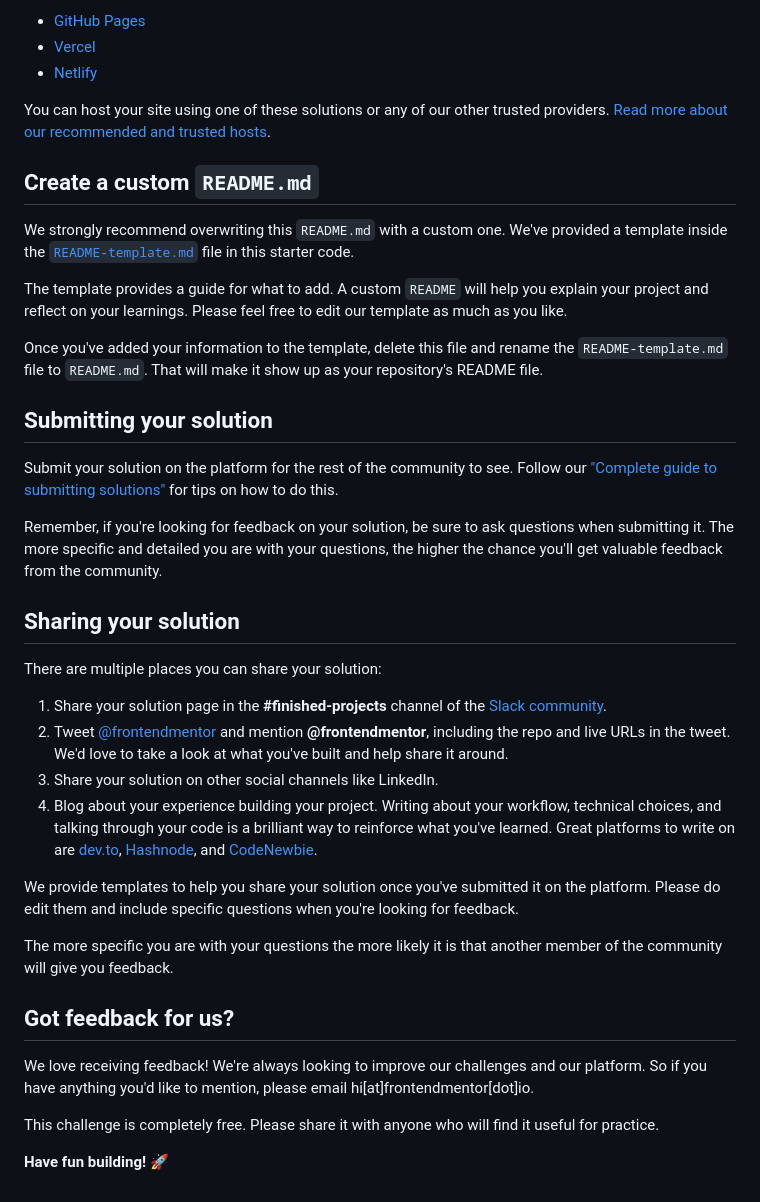
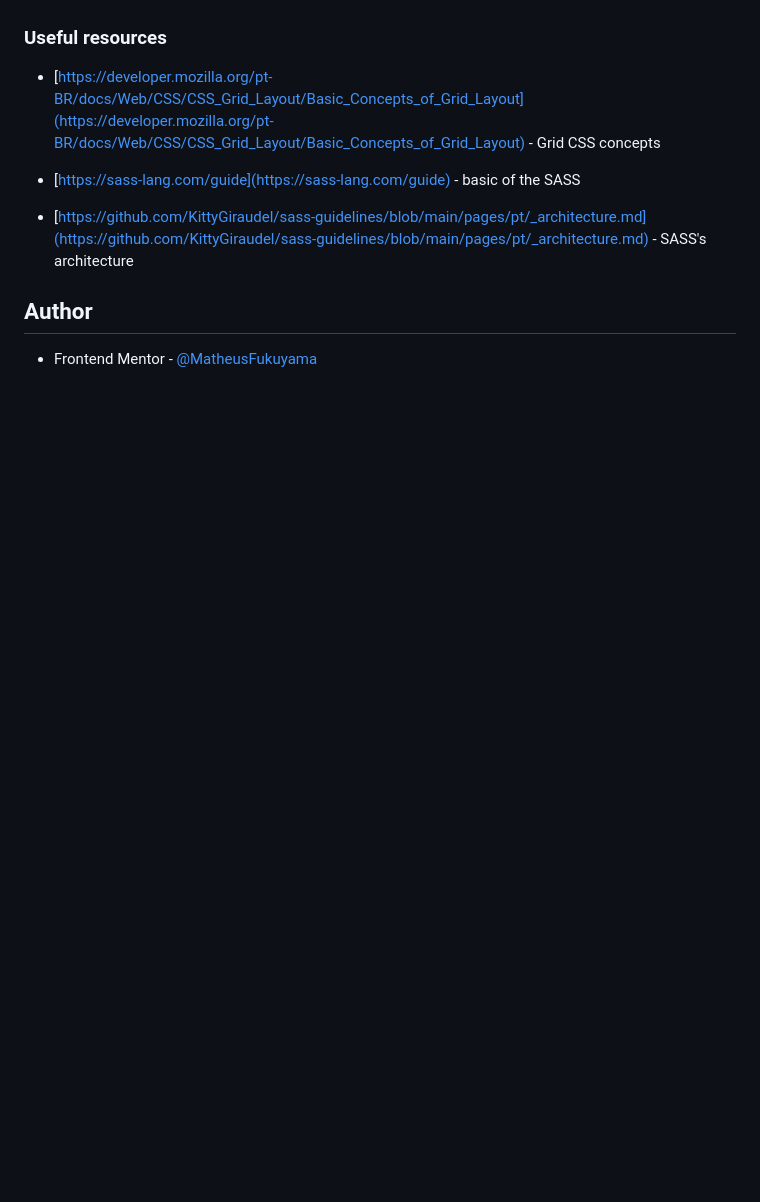
Before and after one commit to MatheusFukuyama/SimplePriceGrid, a Markdown page: README.md, the part around the change printed below. GitHub-like rendering; blank space fills up the shorter version.

```diff
--- a/README.md
+++ b/README.md
@@ -48,41 +57,12 @@ As mentioned above, there are many ways to host your project for free. Our recom
 
-- [GitHub Pages](https://pages.github.com/)
-- [Vercel](https://vercel.com/)
-- [Netlify](https://www.netlify.com/)
 
-You can host your site using one of these solutions or any of our other trusted providers. [Read more about our recommended and trusted hosts](https://medium.com/frontend-mentor/frontend-mentor-trusted-hosting-providers-bf000dfebe).
+### Useful resources
 
-## Create a custom `README.md`
+- [https://developer.mozilla.org/pt-BR/docs/Web/CSS/CSS_Grid_Layout/Basic_Concepts_of_Grid_Layout](https://developer.mozilla.org/pt-BR/docs/Web/CSS/CSS_Grid_Layout/Basic_Concepts_of_Grid_Layout) - Grid CSS concepts
 
-We strongly recommend overwriting this `README.md` with a custom one. We've provided a template inside the [`README-template.md`](./README-template.md) file in this starter code.
+- [https://sass-lang.com/guide](https://sass-lang.com/guide) - basic of the SASS
 
-The template provides a guide for what to add. A custom `README` will help you explain your project and reflect on your learnings. Please feel free to edit our template as much as you like.
+- [https://github.com/KittyGiraudel/sass-guidelines/blob/main/pages/pt/_architecture.md](https://github.com/KittyGiraudel/sass-guidelines/blob/main/pages/pt/_architecture.md) - SASS's architecture
+## Author
 
-Once you've added your information to the template, delete this file and rename the `README-template.md` file to `README.md`. That will make it show up as your repository's README file.
-
-## Submitting your solution
-
-Submit your solution on the platform for the rest of the community to see. Follow our ["Complete guide to submitting solutions"](https://medium.com/frontend-mentor/a-complete-guide-to-submitting-solutions-on-frontend-mentor-ac6384162248) for tips on how to do this.
-
-Remember, if you're looking for feedback on your solution, be sure to ask questions when submitting it. The more specific and detailed you are with your questions, the higher the chance you'll get valuable feedback from the community.
-
-## Sharing your solution
-
-There are multiple places you can share your solution:
-
-1. Share your solution page in the **#finished-projects** channel of the [Slack community](https://www.frontendmentor.io/slack).
-2. Tweet [@frontendmentor](https://twitter.com/frontendmentor) and mention **@frontendmentor**, including the repo and live URLs in the tweet. We'd love to take a look at what you've built and help share it around.
-3. Share your solution on other social channels like LinkedIn.
-4. Blog about your experience building your project. Writing about your workflow, technical choices, and talking through your code is a brilliant way to reinforce what you've learned. Great platforms to write on are [dev.to](https://dev.to/), [Hashnode](https://hashnode.com/), and [CodeNewbie](https://community.codenewbie.org/).
-
-We provide templates to help you share your solution once you've submitted it on the platform. Please do edit them and include specific questions when you're looking for feedback.
-
-The more specific you are with your questions the more likely it is that another member of the community will give you feedback.
-
-## Got feedback for us?
-
-We love receiving feedback! We're always looking to improve our challenges and our platform. So if you have anything you'd like to mention, please email hi[at]frontendmentor[dot]io.
-
-This challenge is completely free. Please share it with anyone who will find it useful for practice.
-
-**Have fun building!** 🚀
+- Frontend Mentor - [@MatheusFukuyama](https://www.frontendmentor.io/profile/MatheusFukuyama)
```
Also changed, not shown: other parts of README.md (+34 -25 lines), README-template.md (deleted, +0 -111 lines), screenshot.png (added), 1 other file.
